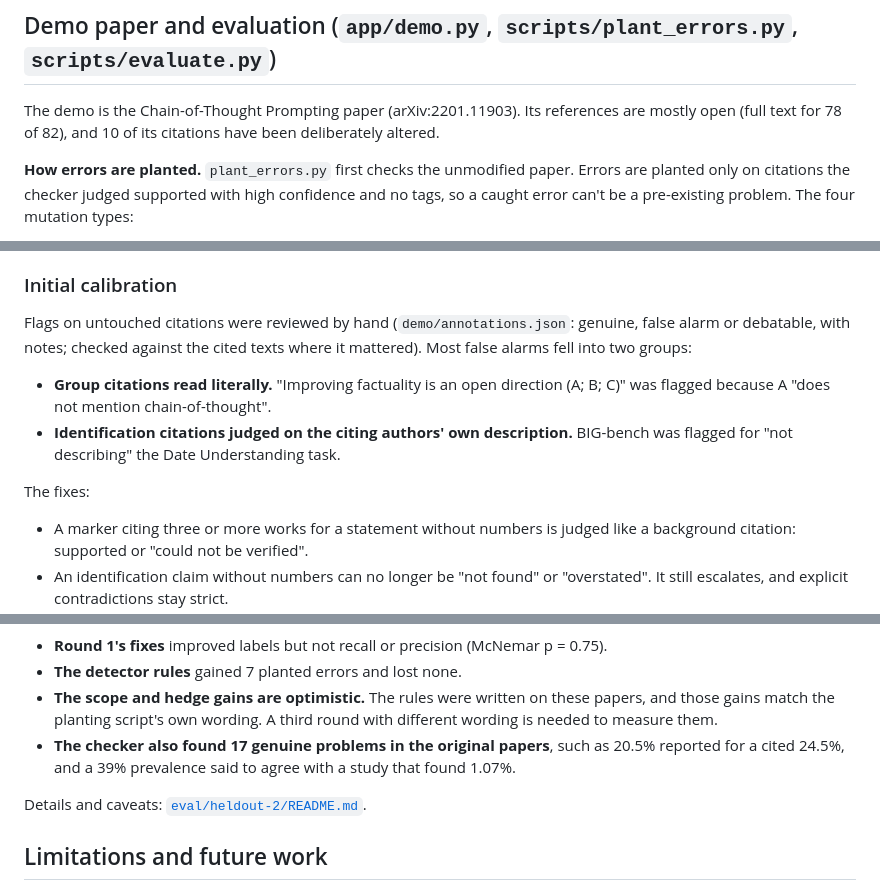
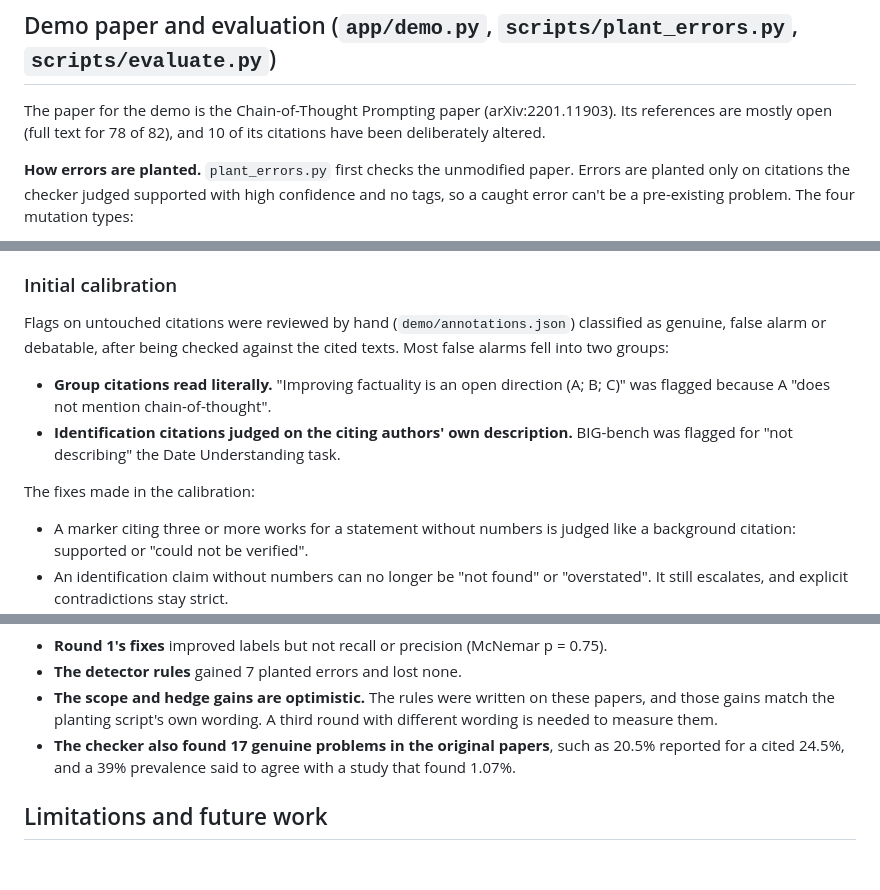
Before and after one commit to ishprasad/Citation-Checker, a Markdown page: README.md, 3 parts joined by grey strips. GitHub-like rendering; blank space fills up the shorter version.

Commit message:
README: wording in the demo and calibration sections; drop the round-2 details link
Co-Authored-By: Claude Opus 5.5 <noreply@anthropic.com>

```diff
--- a/README.md
+++ b/README.md
@@ -260,7 +260,7 @@ The UI is plain HTML, CSS and JavaScript, with no build step and no CDN. Run `uv
 
 ## Demo paper and evaluation (`app/demo.py`, `scripts/plant_errors.py`, `scripts/evaluate.py`)
 
-The demo is the Chain-of-Thought Prompting paper (arXiv:2201.11903). Its references are mostly open (full text for 78 of 82), and 10 of its citations have been deliberately altered.
+The paper for the demo is the Chain-of-Thought Prompting paper (arXiv:2201.11903). Its references are mostly open (full text for 78 of 82), and 10 of its citations have been deliberately altered.
 
 **How errors are planted.** `plant_errors.py` first checks the unmodified paper. Errors are planted only on citations the checker judged supported with high confidence and no tags, so a caught error can't be a pre-existing problem. The four mutation types:
 
@@ -275,12 +275,12 @@ Edits are applied from the end of the text backwards, so every offset stays exac
 
 ### Initial calibration
 
-Flags on untouched citations were reviewed by hand (`demo/annotations.json`: genuine, false alarm or debatable, with notes; checked against the cited texts where it mattered). Most false alarms fell into two groups:
+Flags on untouched citations were reviewed by hand (`demo/annotations.json`) classified as genuine, false alarm or debatable, after being checked against the cited texts. Most false alarms fell into two groups:
 
 - **Group citations read literally.** "Improving factuality is an open direction (A; B; C)" was flagged because A "does not mention chain-of-thought".
 - **Identification citations judged on the citing authors' own description.** BIG-bench was flagged for "not describing" the Date Understanding task.
 
-The fixes:
+The fixes made in the calibration:
 
 - A marker citing three or more works for a statement without numbers is judged like a background citation: supported or "could not be verified".
 - An identification claim without numbers can no longer be "not found" or "overstated". It still escalates, and explicit contradictions stay strict.
@@ -328,8 +328,6 @@ The demo numbers above come from the paper the checker was calibrated on. For a
 - **The scope and hedge gains are optimistic.** The rules were written on these papers, and those gains match the planting script's own wording. A third round with different wording is needed to measure them.
 - **The checker also found 17 genuine problems in the original papers**, such as 20.5% reported for a cited 24.5%, and a 39% prevalence said to agree with a study that found 1.07%.
 
-Details and caveats: [`eval/heldout-2/README.md`](eval/heldout-2/README.md).
-
 ## Limitations and future work
 
 - **Next evaluation round.** We will use a fresh sample with varied planted wording, paired with the current pipeline. There are fixes from round 2 that still need to be done: values derived from a cited dataset, comparisons drawn by the citing authors, co-cited works judged separately, and title-less bibliographies. We are holding off on this next round because testing is too expensive.
```
